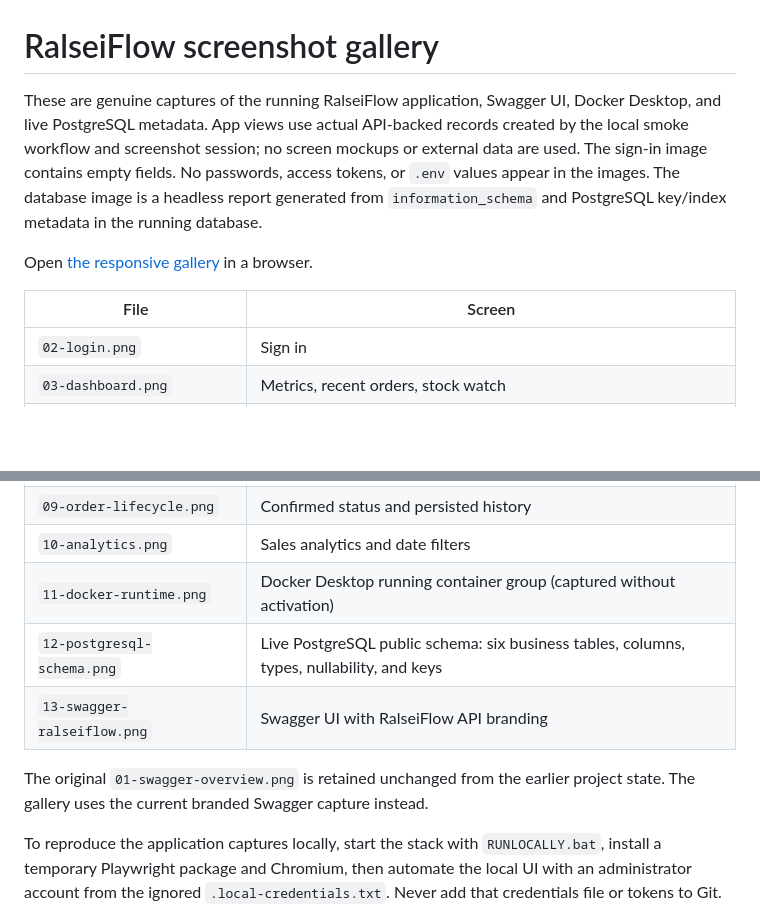
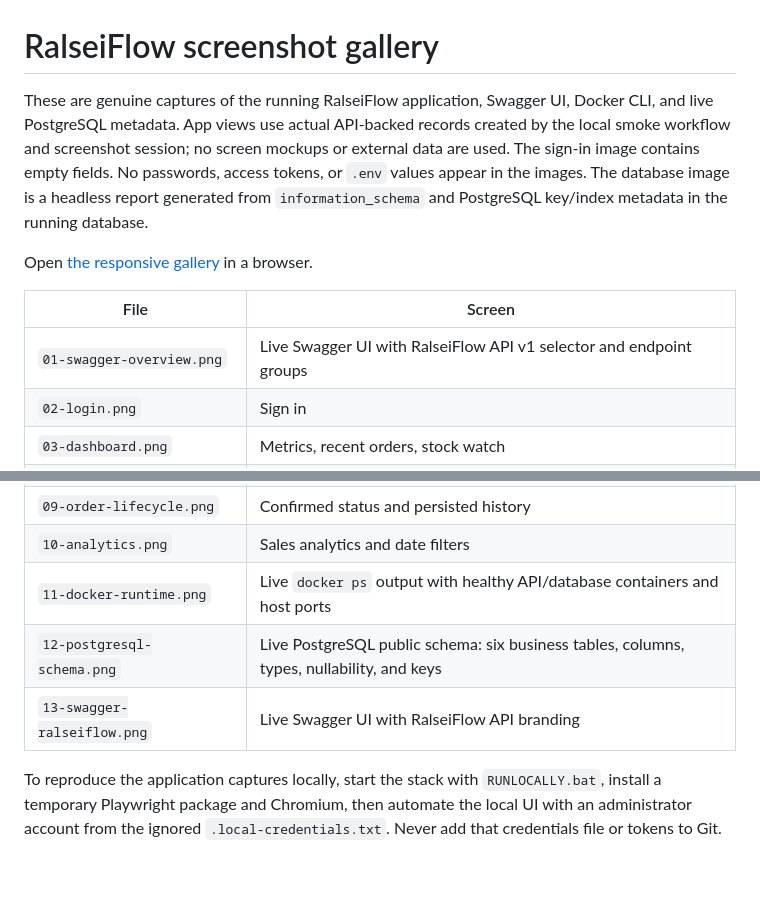
Before and after one commit to marcel322gg-png/OrderFlow, a Markdown page: OrderFlow-Screenshots/README.md, 2 parts joined by grey strips. Rendered like a GitHub page; blank space fills up the shorter version.

```diff
--- a/OrderFlow-Screenshots/README.md
+++ b/OrderFlow-Screenshots/README.md
@@ -1,11 +1,12 @@
 # RalseiFlow screenshot gallery
 
-These are genuine captures of the running RalseiFlow application, Swagger UI, Docker Desktop, and live PostgreSQL metadata. App views use actual API-backed records created by the local smoke workflow and screenshot session; no screen mockups or external data are used. The sign-in image contains empty fields. No passwords, access tokens, or `.env` values appear in the images. The database image is a headless report generated from `information_schema` and PostgreSQL key/index metadata in the running database.
+These are genuine captures of the running RalseiFlow application, Swagger UI, Docker CLI, and live PostgreSQL metadata. App views use actual API-backed records created by the local smoke workflow and screenshot session; no screen mockups or external data are used. The sign-in image contains empty fields. No passwords, access tokens, or `.env` values appear in the images. The database image is a headless report generated from `information_schema` and PostgreSQL key/index metadata in the running database.
 
 Open [the responsive gallery](index.html) in a browser.
 
 | File | Screen |
 |---|---|
+| `01-swagger-overview.png` | Live Swagger UI with RalseiFlow API v1 selector and endpoint groups |
 | `02-login.png` | Sign in |
 | `03-dashboard.png` | Metrics, recent orders, stock watch |
 | `04-customers.png` | Customer directory |
@@ -15,10 +16,8 @@ Open [the responsive gallery](index.html) in a browser.
 | `08-order-details-history.png` | Order details and initial history entry |
 | `09-order-lifecycle.png` | Confirmed status and persisted history |
 | `10-analytics.png` | Sales analytics and date filters |
-| `11-docker-runtime.png` | Docker Desktop running container group (captured without activation) |
+| `11-docker-runtime.png` | Live `docker ps` output with healthy API/database containers and host ports |
 | `12-postgresql-schema.png` | Live PostgreSQL public schema: six business tables, columns, types, nullability, and keys |
-| `13-swagger-ralseiflow.png` | Swagger UI with RalseiFlow API branding |
-
-The original `01-swagger-overview.png` is retained unchanged from the earlier project state. The gallery uses the current branded Swagger capture instead.
+| `13-swagger-ralseiflow.png` | Live Swagger UI with RalseiFlow API branding |
 
 To reproduce the application captures locally, start the stack with `RUNLOCALLY.bat`, install a temporary Playwright package and Chromium, then automate the local UI with an administrator account from the ignored `.local-credentials.txt`. Never add that credentials file or tokens to Git.
```
Also changed, not shown: README.md (+3 -1 lines), OrderFlow-Screenshots/01-swagger-overview.png, OrderFlow-Screenshots/11-docker-runtime.png, OrderFlow-Screenshots/13-swagger-ralseiflow.png, 2 other files.
